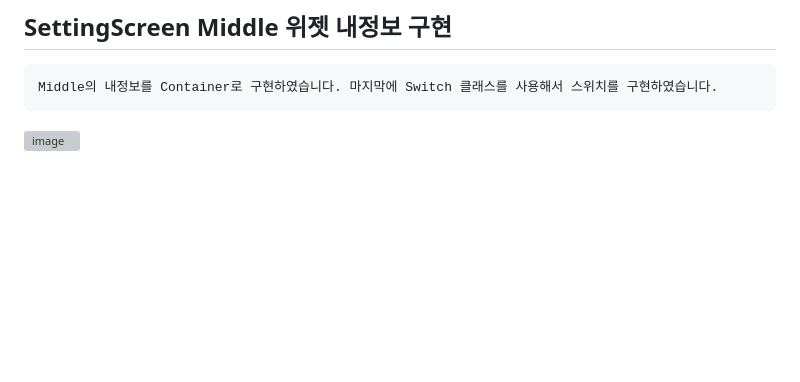
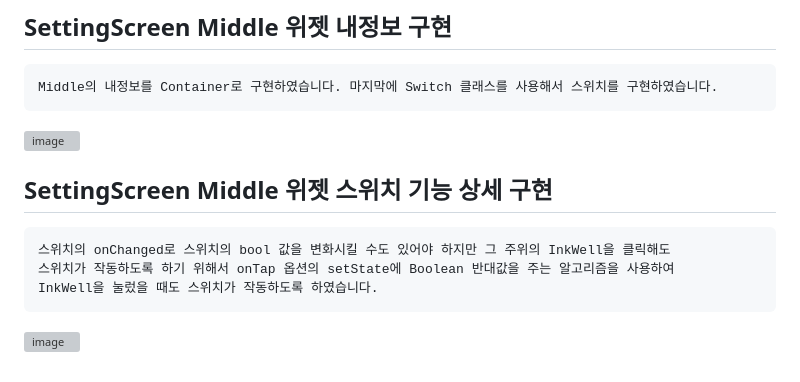
Before and after one commit to chihyeonwon/pedometer, a Markdown page: README.md, the part around the change. Rendered like a GitHub page; blank space fills up the shorter version; grey boxes are pictures that could not be loaded.

Commit message:
2023-03-01 SettingScreen Middle 위젯 스위치 기능 상세 구현
스위치의 onChanged로 스위치의 bool 값을 변화시킬 수도 있어야 하지만 그 주위의 InkWell을 클릭해도
스위치가 작동하도록 하기 위해서 onTap 옵션의 setState에 Boolean 반대값을 주는 알고리즘을 사용하여
InkWell을 눌렀을 때도 스위치가 작동하도록 하였습니다.

````diff
--- a/README.md
+++ b/README.md
@@ -177,3 +177,11 @@ Top 위젯에 버전 정보 Container를 구현하였습니다.
 Middle의 내정보를 Container로 구현하였습니다. 마지막에 Switch 클래스를 사용해서 스위치를 구현하였습니다.
 ```
 ![image](https://user-images.githubusercontent.com/58906858/221923079-10191d66-9914-4aca-b575-9093cb735d53.png)
+
+## SettingScreen Middle 위젯 스위치 기능 상세 구현
+```
+스위치의 onChanged로 스위치의 bool 값을 변화시킬 수도 있어야 하지만 그 주위의 InkWell을 클릭해도
+스위치가 작동하도록 하기 위해서 onTap 옵션의 setState에 Boolean 반대값을 주는 알고리즘을 사용하여
+InkWell을 눌렀을 때도 스위치가 작동하도록 하였습니다.
+```
+![image](https://user-images.githubusercontent.com/58906858/221926576-1d8a9620-9266-4fe9-9748-7971029c1e82.png)
````
